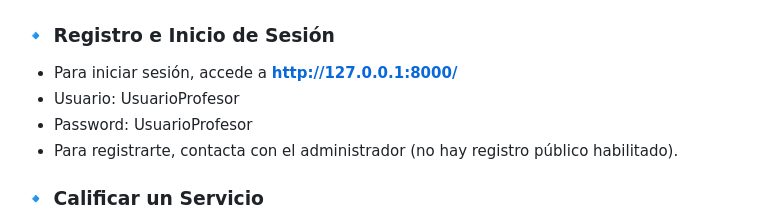
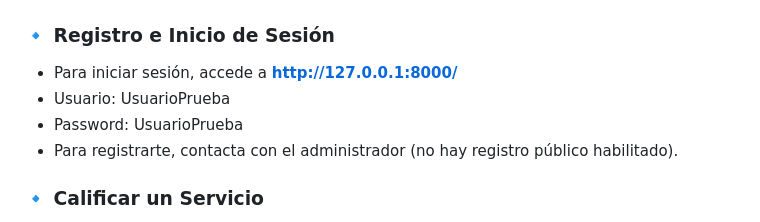
Before and after one commit to sacostaa1/Senilit, a Markdown page: README.md, the part around the change. GitHub-like rendering.

```diff
--- a/README.md
+++ b/README.md
@@ -43,8 +43,8 @@ El servidor iniciará en: **http://127.0.0.1:8000/**
 
 ### 🔹 **Registro e Inicio de Sesión**
 - Para iniciar sesión, accede a **http://127.0.0.1:8000/**
-- Usuario: UsuarioProfesor
-- Password: UsuarioProfesor
+- Usuario: UsuarioPrueba
+- Password: UsuarioPrueba
 - Para registrarte, contacta con el administrador (no hay registro público habilitado).
 
 ### 🔹 **Calificar un Servicio**
```
